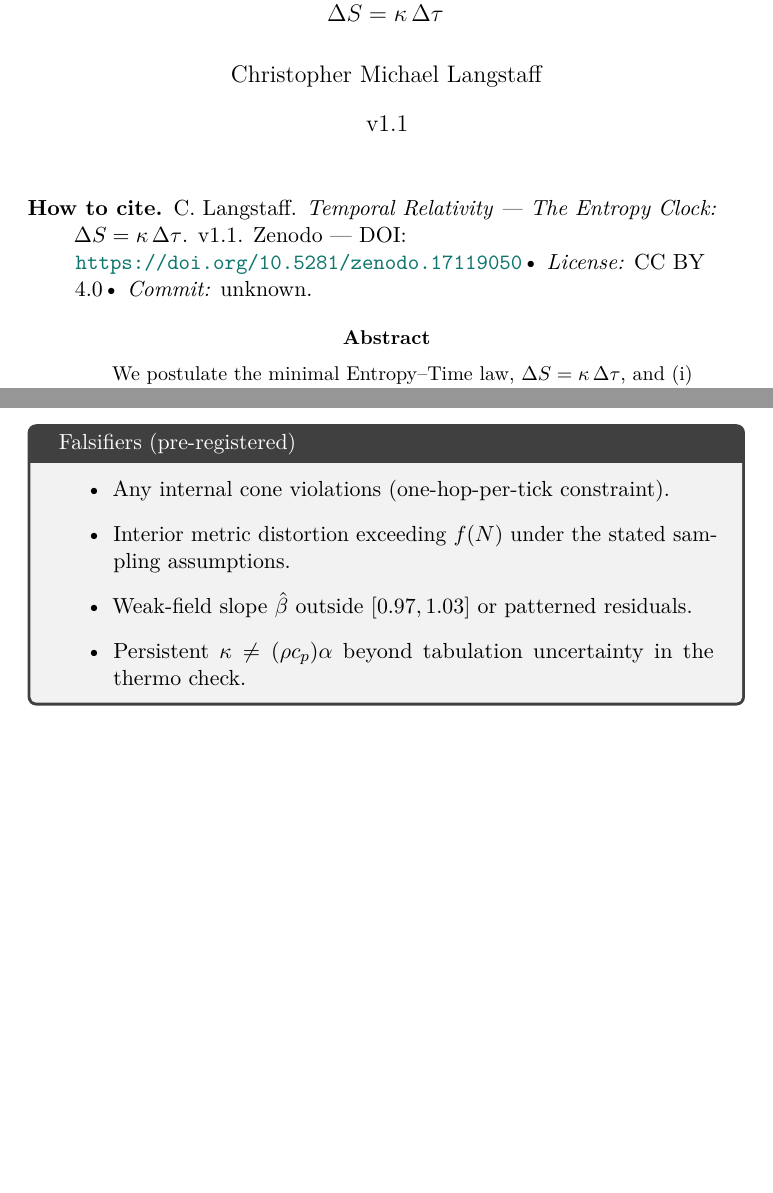
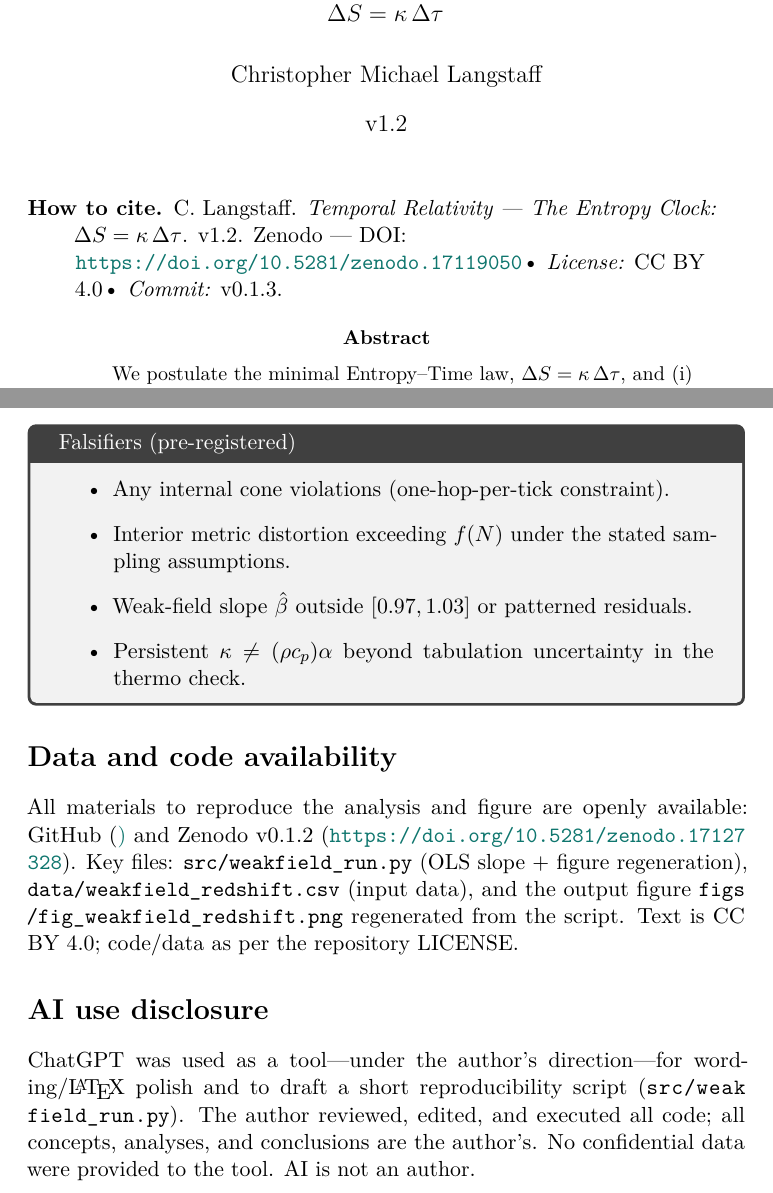
Before and after one commit to langstaffchristopherm-ops/Temporal_Relativity, a LaTeX paper (hub.tex, which reads format_macros.tex): two parts of pages 1 and 5 of 6 before the commit and two parts of pages 1 and 5 of 7 after it, joined at a grey line, cut so that both start at the same text, the shorter picture padded with empty space. Compiled offline with pdfLaTeX.

Commit message:
Add files via upload
Add Data & Code availability + AI disclosure; bump to v0.1.3; rebuild PDF

```diff
--- a/format_macros.tex
+++ b/format_macros.tex
@@ -56,11 +56,11 @@
 \providecommand{\AuthorName}{Christopher Michael Langstaff}
 \providecommand{\AuthorNameShort}{C.~Langstaff}
 \providecommand{\AuthorORCID}{0009-0000-3960-773X}
-\providecommand{\PaperVersion}{v1.1}
+\providecommand{\PaperVersion}{v1.2}
 \providecommand{\PaperLicense}{CC BY 4.0}
 \providecommand{\RepoDOI}{10.5281/zenodo.17119050}
 \providecommand{\RepoURL}{https://github.com/langstaffchristopherm-ops/Temporal_Relativity}
-\providecommand{\RepoCommit}{unknown}
+\providecommand{\RepoCommit}{v0.1.3}
 
 % --- Eτ Law naming ---
 \providecommand{\EtLawText}{E$\tau$~Law}
--- a/hub.tex
+++ b/hub.tex
@@ -133,6 +133,24 @@ Thermal time proposes a state-dependent flow of time~\cite{Rovelli1993,Rovelli20
 \end{itemize}
 \end{tcolorbox}
 
+% -------- Data & Code availability (drop in near the end) --------
+\section*{Data and code availability}
+All materials to reproduce the analysis and figure are openly available:
+GitHub (\href{\RepoURL}) and Zenodo v0.1.2
+(\Doilink{10.5281/zenodo.17127328}). Key files:
+\code{\src{weakfield_run.py}} (OLS slope + figure regeneration),
+\code{\data{weakfield_redshift.csv}} (input data), and the output figure
+\code{\fig{fig_weakfield_redshift.png}} regenerated from the script.
+Text is CC BY~4.0; code/data as per the repository LICENSE.
+
+% -------- AI use disclosure (drop in right after the availability section) --------
+\section*{AI use disclosure}
+ChatGPT was used as a tool—under the author's direction—for wording/\LaTeX{}
+polish and to draft a short reproducibility script
+(\code{\src{weakfield_run.py}}). The author reviewed, edited, and executed all
+code; all concepts, analyses, and conclusions are the author's. No confidential
+data were provided to the tool. AI is not an author.
+
 % ---------- Glossary + Bibliography ----------
 \ifwithglossary
   \printglossary[type=\acronymtype,title={Acronyms}]
```
